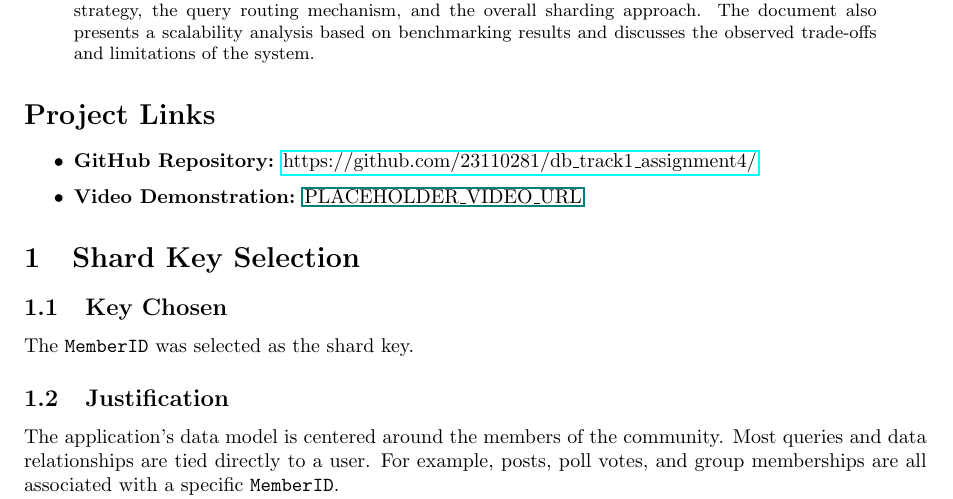
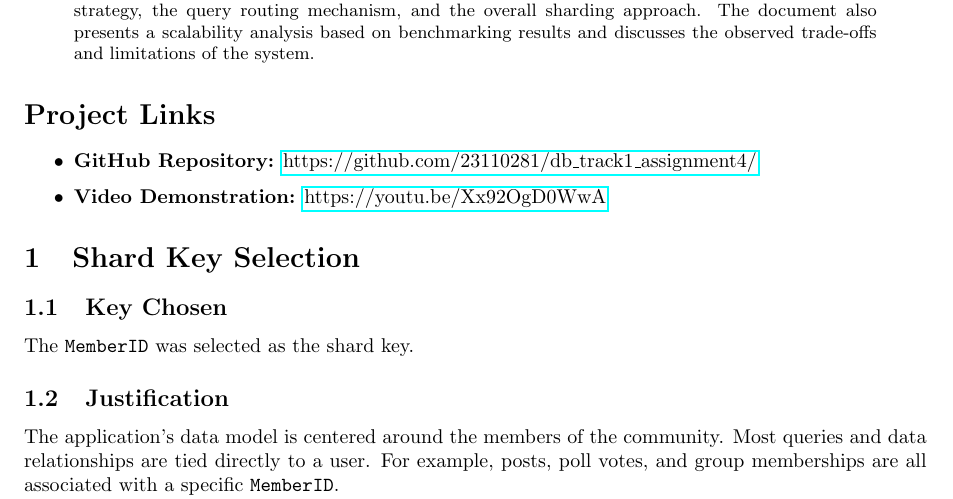
Before and after one commit to 23110281/db_track1_assignment4, a LaTeX paper (report.tex): part of page 1 of 6, cut so that both start at the same text. Compiled offline with pdfLaTeX.

Commit message:
Add team info and video demonstration link
Add a new "Team & Project Links" section to README.md containing a table of team members and a YouTube video demonstration link; update the Table of Contents accordingly. Replace the placeholder video URL in report.tex with the YouTube link and regenerate report.pdf to include the demo reference. These changes provide clear attribution and a demo reference for project deliverables.

```diff
--- a/report.tex
+++ b/report.tex
@@ -55,7 +55,7 @@ This report details the design and implementation of a database sharding archite
 \section*{Project Links}
 \begin{itemize}
     \item \textbf{GitHub Repository:} \href{https://github.com/23110281/db_track1_assignment4/}{https://github.com/23110281/db\_track1\_assignment4/}
-    \item \textbf{Video Demonstration:} \href{PLACEHOLDER_VIDEO_URL}{PLACEHOLDER\_VIDEO\_URL}
+    \item \textbf{Video Demonstration:} \href{https://youtu.be/Xx92OgD0WwA}{https://youtu.be/Xx92OgD0WwA}
 \end{itemize}
 
 \section{Shard Key Selection}
```
Also changed, not shown: README.md, report.pdf.
